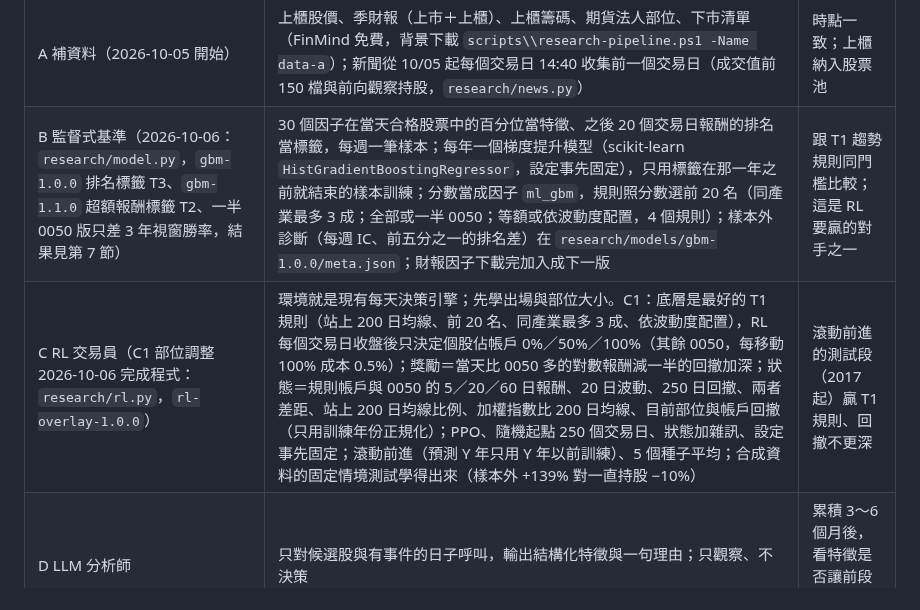
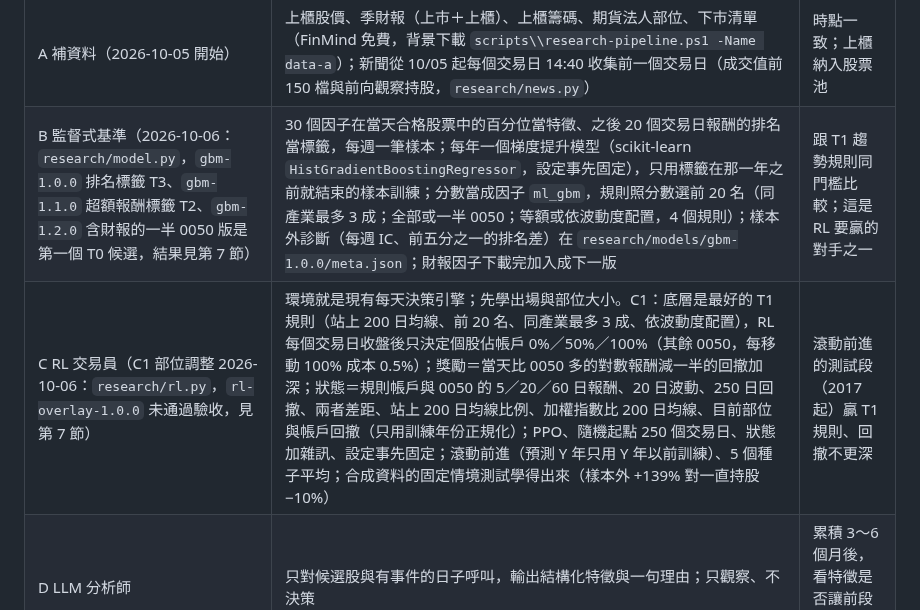
Before and after one commit to ryan73093/StockResearch, a Markdown page: docs/research_method.md, the part around one of its changes. Rendered like a GitHub page.

```diff
--- a/docs/research_method.md
+++ b/docs/research_method.md
@@ -257,8 +259,8 @@ flowchart TB
 | 段 | 內容 | 驗收 |
 |---|---|---|
 | A 補資料（2026-10-05 開始） | 上櫃股價、季財報（上市＋上櫃）、上櫃籌碼、期貨法人部位、下市清單（FinMind 免費，背景下載 `scripts\\research-pipeline.ps1 -Name data-a`）；新聞從 10/05 起每個交易日 14:40 收集前一個交易日（成交值前 150 檔與前向觀察持股，`research/news.py`） | 時點一致；上櫃納入股票池 |
-| B 監督式基準（2026-10-06：`research/model.py`，`gbm-1.0.0` 排名標籤 T3、`gbm-1.1.0` 超額報酬標籤 T2、一半 0050 版只差 3 年視窗勝率，結果見第 7 節） | 30 個因子在當天合格股票中的百分位當特徵、之後 20 個交易日報酬的排名當標籤，每週一筆樣本；每年一個梯度提升模型（scikit-learn `HistGradientBoostingRegressor`，設定事先固定），只用標籤在那一年之前就結束的樣本訓練；分數當成因子 `ml_gbm`，規則照分數選前 20 名（同產業最多 3 成；全部或一半 0050；等額或依波動度配置，4 個規則）；樣本外診斷（每週 IC、前五分之一的排名差）在 `research/models/gbm-1.0.0/meta.json`；財報因子下載完加入成下一版 | 跟 T1 趨勢規則同門檻比較；這是 RL 要贏的對手之一 |
-| C RL 交易員（C1 部位調整 2026-10-06 完成程式：`research/rl.py`，`rl-overlay-1.0.0`） | 環境就是現有每天決策引擎；先學出場與部位大小。C1：底層是最好的 T1 規則（站上 200 日均線、前 20 名、同產業最多 3 成、依波動度配置），RL 每個交易日收盤後只決定個股佔帳戶 0%／50%／100%（其餘 0050，每移動 100% 成本 0.5%）；獎勵＝當天比 0050 多的對數報酬減一半的回撤加深；狀態＝規則帳戶與 0050 的 5／20／60 日報酬、20 日波動、250 日回撤、兩者差距、站上 200 日均線比例、加權指數比 200 日均線、目前部位與帳戶回撤（只用訓練年份正規化）；PPO、隨機起點 250 個交易日、狀態加雜訊、設定事先固定；滾動前進（預測 Y 年只用 Y 年以前訓練）、5 個種子平均；合成資料的固定情境測試學得出來（樣本外 +139% 對一直持股 −10%） | 滾動前進的測試段（2017 起）贏 T1 規則、回撤不更深 |
+| B 監督式基準（2026-10-06：`research/model.py`，`gbm-1.0.0` 排名標籤 T3、`gbm-1.1.0` 超額報酬標籤 T2、`gbm-1.2.0` 含財報的一半 0050 版是第一個 T0 候選，結果見第 7 節） | 30 個因子在當天合格股票中的百分位當特徵、之後 20 個交易日報酬的排名當標籤，每週一筆樣本；每年一個梯度提升模型（scikit-learn `HistGradientBoostingRegressor`，設定事先固定），只用標籤在那一年之前就結束的樣本訓練；分數當成因子 `ml_gbm`，規則照分數選前 20 名（同產業最多 3 成；全部或一半 0050；等額或依波動度配置，4 個規則）；樣本外診斷（每週 IC、前五分之一的排名差）在 `research/models/gbm-1.0.0/meta.json`；財報因子下載完加入成下一版 | 跟 T1 趨勢規則同門檻比較；這是 RL 要贏的對手之一 |
+| C RL 交易員（C1 部位調整 2026-10-06：`research/rl.py`，`rl-overlay-1.0.0` 未通過驗收，見第 7 節） | 環境就是現有每天決策引擎；先學出場與部位大小。C1：底層是最好的 T1 規則（站上 200 日均線、前 20 名、同產業最多 3 成、依波動度配置），RL 每個交易日收盤後只決定個股佔帳戶 0%／50%／100%（其餘 0050，每移動 100% 成本 0.5%）；獎勵＝當天比 0050 多的對數報酬減一半的回撤加深；狀態＝規則帳戶與 0050 的 5／20／60 日報酬、20 日波動、250 日回撤、兩者差距、站上 200 日均線比例、加權指數比 200 日均線、目前部位與帳戶回撤（只用訓練年份正規化）；PPO、隨機起點 250 個交易日、狀態加雜訊、設定事先固定；滾動前進（預測 Y 年只用 Y 年以前訓練）、5 個種子平均；合成資料的固定情境測試學得出來（樣本外 +139% 對一直持股 −10%） | 滾動前進的測試段（2017 起）贏 T1 規則、回撤不更深 |
 | D LLM 分析師 | 只對候選股與有事件的日子呼叫，輸出結構化特徵與一句理由；只觀察、不決策 | 累積 3～6 個月後，看特徵是否讓前段股票更會漲（前向） |
 | E 整合 | RL 決策＋LLM 風險否決（例如重大利空、處置股）＋硬風控 | 前向觀察 60 個交易日不輸 0050 → T0 候選 |
 
```
Also changed, not shown: other parts of docs/research_method.md (+33 -0 lines), DEVELOPMENT_HISTORY.md (+8 -0 lines), docs/development_handoff.md (+7 -14 lines).
